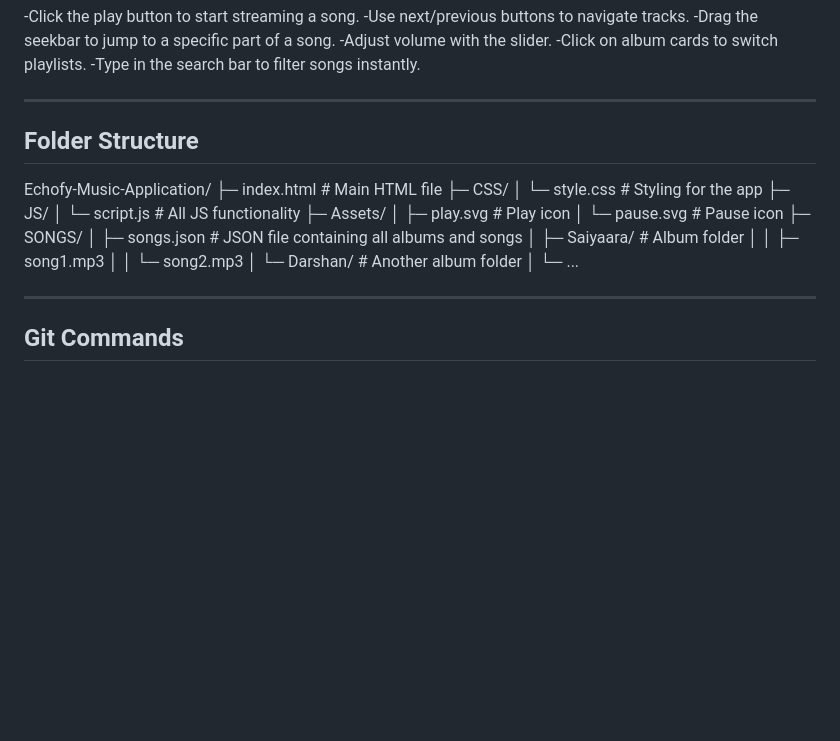
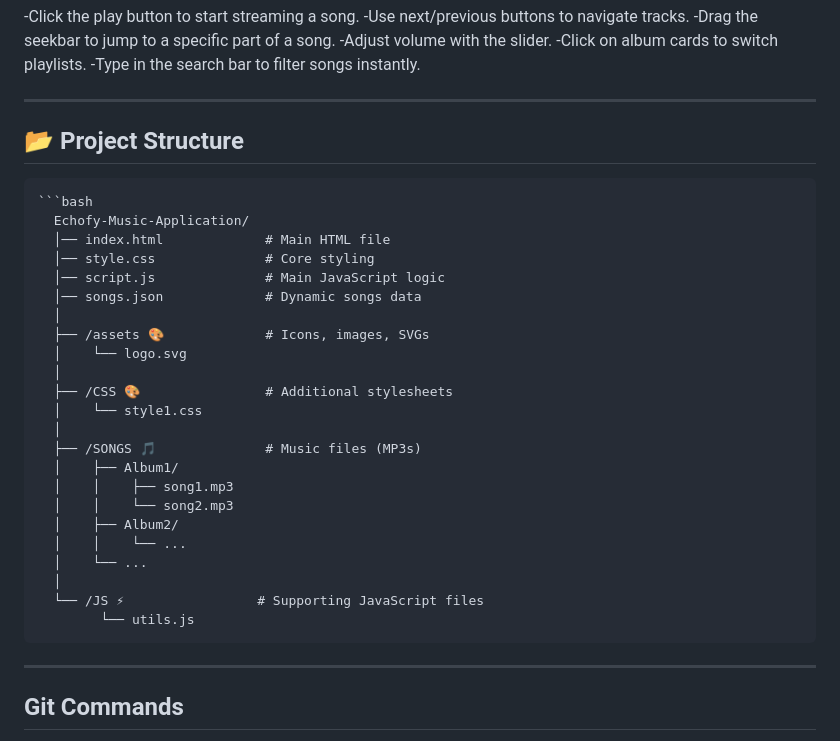
Before and after one commit to Maverick-2207/Echofy, a Markdown page: README.md, the part around the change. Drawn GitHub-style; blank space fills up the shorter version.

````diff
--- a/README.md
+++ b/README.md
@@ -75,23 +75,35 @@ You can view a live demo here:
 
 ---
 
-## Folder Structure
-Echofy-Music-Application/
-├─ index.html             # Main HTML file
-├─ CSS/
-│  └─ style.css           # Styling for the app
-├─ JS/
-│  └─ script.js           # All JS functionality
-├─ Assets/
-│  ├─ play.svg            # Play icon
-│  └─ pause.svg           # Pause icon
-├─ SONGS/
-│  ├─ songs.json          # JSON file containing all albums and songs
-│  ├─ Saiyaara/           # Album folder
-│  │  ├─ song1.mp3
-│  │  └─ song2.mp3
-│  └─ Darshan/            # Another album folder
-│     └─ ...
+## 📂 Project Structure
+    ```bash
+      Echofy-Music-Application/
+      │── index.html             # Main HTML file
+      │── style.css              # Core styling
+      │── script.js              # Main JavaScript logic
+      │── songs.json             # Dynamic songs data
+      │
+      ├── /assets 🎨             # Icons, images, SVGs
+      │    └── logo.svg
+      │
+      ├── /CSS 🎨                # Additional stylesheets
+      │    └── style1.css
+      │
+      ├── /SONGS 🎵              # Music files (MP3s)
+      │    ├── Album1/
+      │    │    ├── song1.mp3
+      │    │    └── song2.mp3
+      │    ├── Album2/
+      │    │    └── ...
+      │    └── ...
+      │
+      └── /JS ⚡                 # Supporting JavaScript files
+            └── utils.js
+
+
+
+
+
 
 ---
 
````
